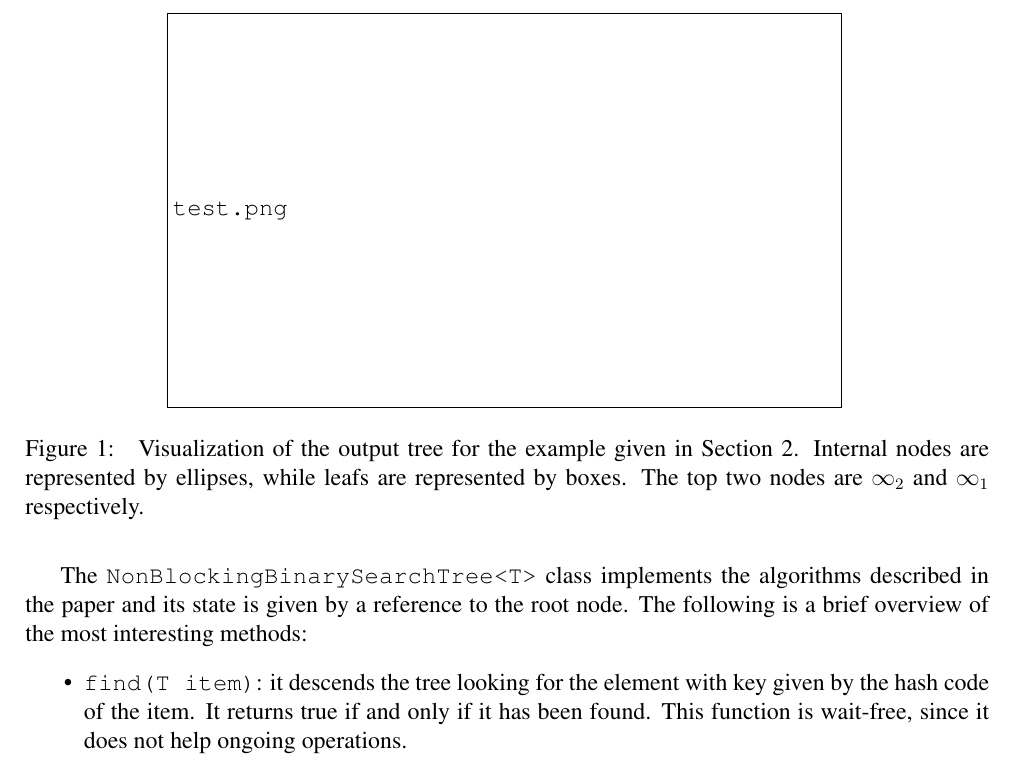
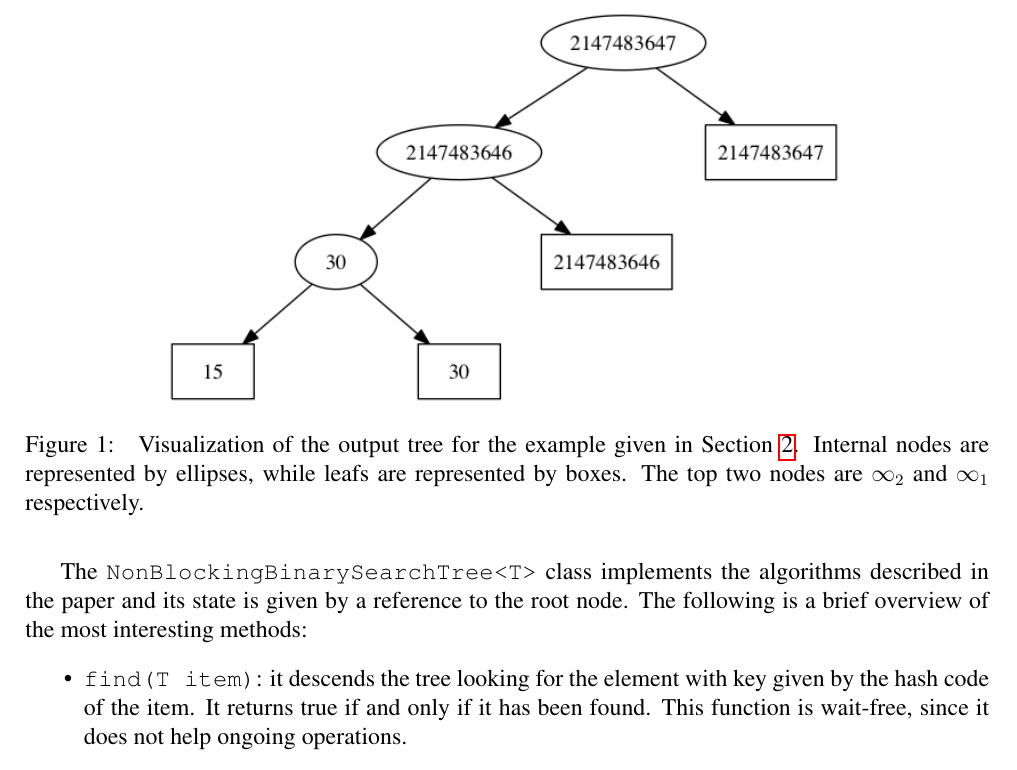
Before and after one commit to youtux/non-blocking-binary-search-tree, a LaTeX document (Report/Report.tex): part of page 3 of 4, cut at the place of the change. Compiled offline with pdfLaTeX.

Commit message:
Report: don't use draft mode

```diff
--- a/Report/Report.tex
+++ b/Report/Report.tex
@@ -1,4 +1,4 @@
-\documentclass[a4paper,draft,12pt]{article}
+\documentclass[a4paper,12pt]{article}
 
 \usepackage{times}
 \usepackage{url}
```
